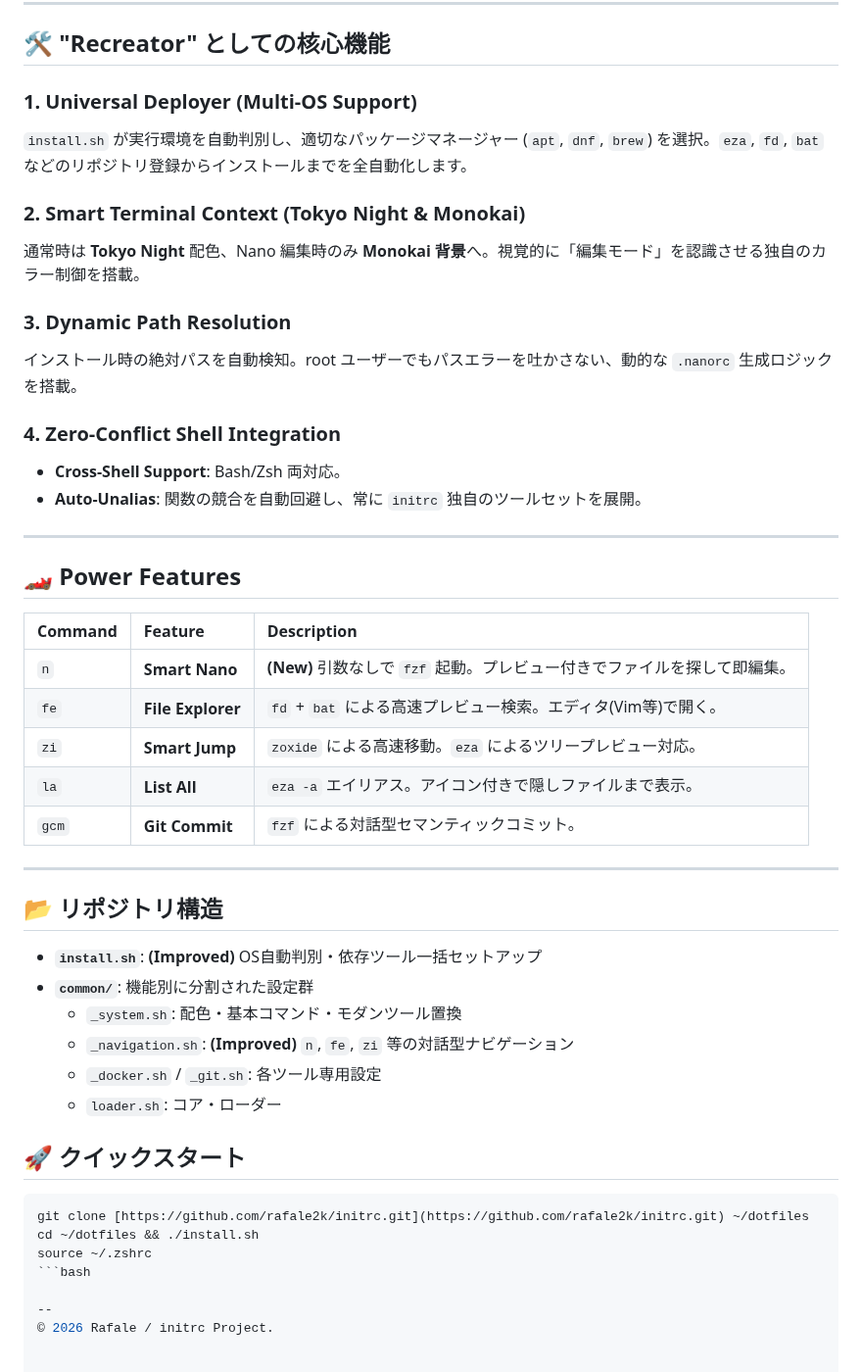
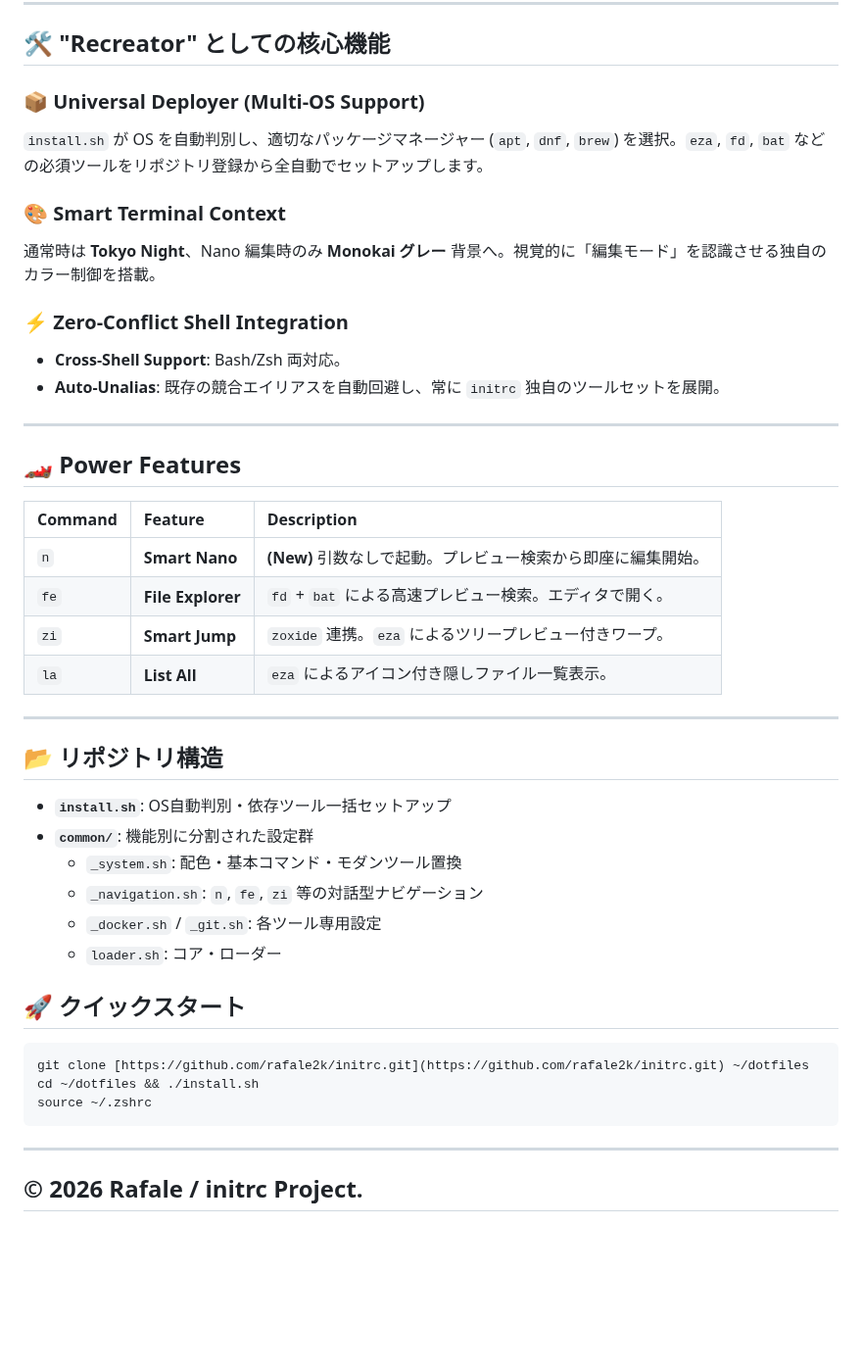
Before and after one commit to rafale2k/initrc, a Markdown page: README.md, the part around one of its changes. Shown at 98% size. Rendered like a GitHub page; blank space fills up the shorter version.

Commit message:
docs: finalize README and release v1.5.0 Universal Deployer

````diff
--- a/README.md
+++ b/README.md
@@ -11,18 +27,15 @@
 
 ## 🛠️ "Recreator" としての核心機能
 
-### 1. Universal Deployer (Multi-OS Support)
-`install.sh` が実行環境を自動判別し、適切なパッケージマネージャー (`apt`, `dnf`, `brew`) を選択。`eza`, `fd`, `bat` などのリポジトリ登録からインストールまでを全自動化します。
+### 📦 Universal Deployer (Multi-OS Support)
+`install.sh` が OS を自動判別し、適切なパッケージマネージャー (`apt`, `dnf`, `brew`) を選択。`eza`, `fd`, `bat` などの必須ツールをリポジトリ登録から全自動でセットアップします。
 
-### 2. Smart Terminal Context (Tokyo Night & Monokai)
-通常時は **Tokyo Night** 配色、Nano 編集時のみ **Monokai 背景**へ。視覚的に「編集モード」を認識させる独自のカラー制御を搭載。
+### 🎨 Smart Terminal Context
+通常時は **Tokyo Night**、Nano 編集時のみ **Monokai グレー** 背景へ。視覚的に「編集モード」を認識させる独自のカラー制御を搭載。
 
-### 3. Dynamic Path Resolution
-インストール時の絶対パスを自動検知。root ユーザーでもパスエラーを吐かさない、動的な `.nanorc` 生成ロジックを搭載。
-
-### 4. Zero-Conflict Shell Integration
+### ⚡ Zero-Conflict Shell Integration
 - **Cross-Shell Support**: Bash/Zsh 両対応。
-- **Auto-Unalias**: 関数の競合を自動回避し、常に `initrc` 独自のツールセットを展開。
+- **Auto-Unalias**: 既存の競合エイリアスを自動回避し、常に `initrc` 独自のツールセットを展開。
 
 ---
 
@@ -30,20 +43,19 @@
 
 | Command | Feature | Description |
 | :--- | :--- | :--- |
-| `n` | **Smart Nano** | **(New)** 引数なしで `fzf` 起動。プレビュー付きでファイルを探して即編集。 |
-| `fe` | **File Explorer** | `fd` + `bat` による高速プレビュー検索。エディタ(Vim等)で開く。 |
-| `zi` | **Smart Jump** | `zoxide` による高速移動。`eza` によるツリープレビュー対応。 |
-| `la` | **List All** | `eza -a` エイリアス。アイコン付きで隠しファイルまで表示。 |
-| `gcm` | **Git Commit** | `fzf` による対話型セマンティックコミット。 |
+| `n` | **Smart Nano** | **(New)** 引数なしで起動。プレビュー検索から即座に編集開始。 |
+| `fe` | **File Explorer** | `fd` + `bat` による高速プレビュー検索。エディタで開く。 |
+| `zi` | **Smart Jump** | `zoxide` 連携。`eza` によるツリープレビュー付きワープ。 |
+| `la` | **List All** | `eza` によるアイコン付き隠しファイル一覧表示。 |
 
 ---
 
 ## 📂 リポジトリ構造
 
-- **`install.sh`**: **(Improved)** OS自動判別・依存ツール一括セットアップ
+- **`install.sh`**: OS自動判別・依存ツール一括セットアップ
 - **`common/`**: 機能別に分割された設定群
     - `_system.sh`: 配色・基本コマンド・モダンツール置換
-    - `_navigation.sh`: **(Improved)** `n`, `fe`, `zi` 等の対話型ナビゲーション
+    - `_navigation.sh`: `n`, `fe`, `zi` 等の対話型ナビゲーション
     - `_docker.sh` / `_git.sh`: 各ツール専用設定
     - `loader.sh`: コア・ローダー
 
@@ -53,7 +65,8 @@
 git clone [https://github.com/rafale2k/initrc.git](https://github.com/rafale2k/initrc.git) ~/dotfiles
 cd ~/dotfiles && ./install.sh
 source ~/.zshrc
-```bash
+```
 
---
+---
 © 2026 Rafale / initrc Project.
+---
````
Also changed, not shown: other parts of README.md (+17 -1 lines), assets/51.jpg (added), assets/52.jpg (added), assets/53.jpg (added).
